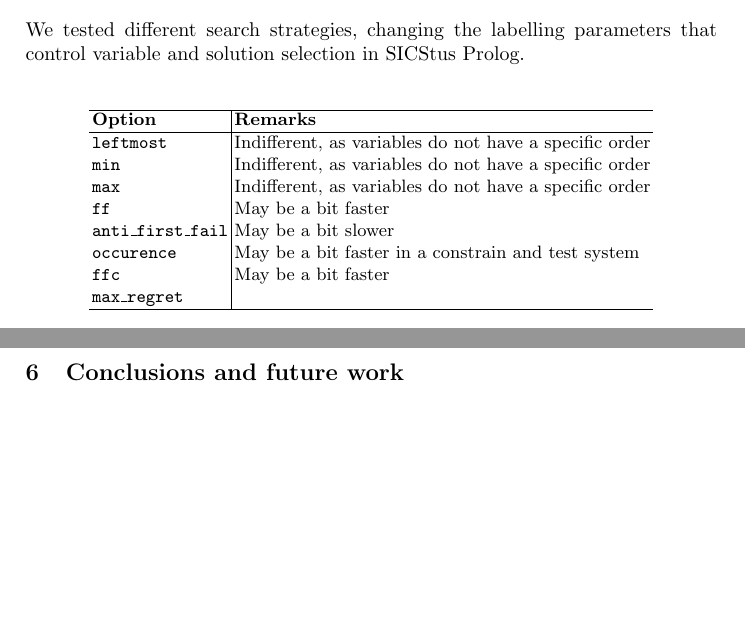
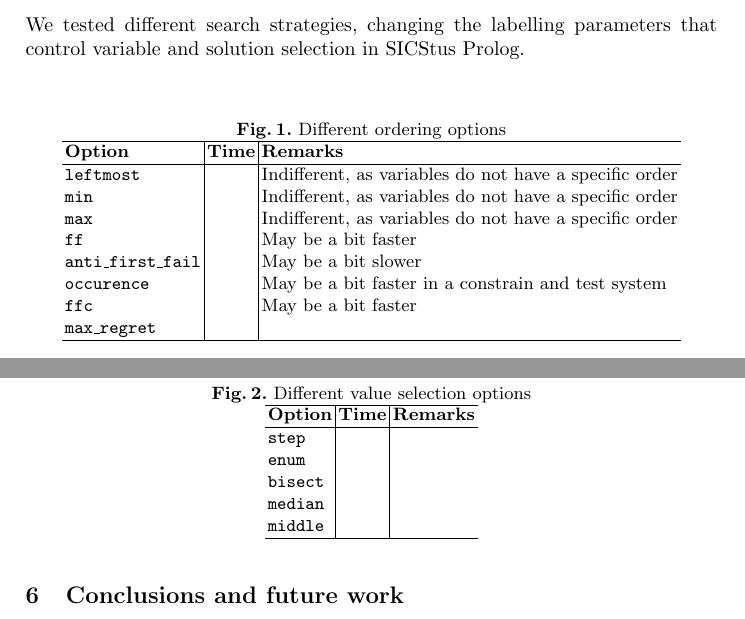
Before and after one commit to dmfrodrigues/feup-plog-tp2, a LaTeX paper (doc/report/report.tex): two parts of pages 4 and 5 of 5, joined at a grey line, cut so that both start at the same text, the shorter picture padded with empty space. Compiled offline with pdfLaTeX.

Commit message:
Added stuff to report

```diff
--- a/doc/report/report.tex
+++ b/doc/report/report.tex
@@ -155,17 +155,32 @@ We tested different search strategies, changing the labelling parameters that co
 
 \begin{figure}
     \centering
-    \begin{tabular}{l | l}
+    \caption{Different ordering options}
+    \begin{tabular}{l | r | l}
         \hline
-        \textbf{Option}            & \textbf{Remarks}                                       \\ \hline
-        \texttt{leftmost}          & Indifferent, as variables do not have a specific order \\
-        \texttt{min}               & Indifferent, as variables do not have a specific order \\
-        \texttt{max}               & Indifferent, as variables do not have a specific order \\
-        \texttt{ff}                & May be a bit faster                                    \\
-        \texttt{anti\_first\_fail} & May be a bit slower                                    \\
-        \texttt{occurence}         & May be a bit faster in a constrain and test system     \\
-        \texttt{ffc}               & May be a bit faster                                    \\
-        \texttt{max\_regret}       &  \\ \hline
+        \textbf{Option}            & \textbf{Time} & \textbf{Remarks}                                       \\ \hline
+        \texttt{leftmost}          &               & Indifferent, as variables do not have a specific order \\
+        \texttt{min}               &               & Indifferent, as variables do not have a specific order \\
+        \texttt{max}               &               & Indifferent, as variables do not have a specific order \\
+        \texttt{ff}                &               & May be a bit faster                                    \\
+        \texttt{anti\_first\_fail} &               & May be a bit slower                                    \\
+        \texttt{occurence}         &               & May be a bit faster in a constrain and test system     \\
+        \texttt{ffc}               &               & May be a bit faster                                    \\
+        \texttt{max\_regret}       &               &  \\ \hline
+    \end{tabular}
+\end{figure}
+
+\begin{figure}
+    \centering
+    \caption{Different value selection options}
+    \begin{tabular}{l | r | l}
+        \hline
+        \textbf{Option} & \textbf{Time} & \textbf{Remarks}                                       \\ \hline
+        \texttt{step}   &               &  \\
+        \texttt{enum}   &               &  \\
+        \texttt{bisect} &               &  \\
+        \texttt{median} &               &  \\
+        \texttt{middle} &               &  \\ \hline
     \end{tabular}
 \end{figure}
 
```
